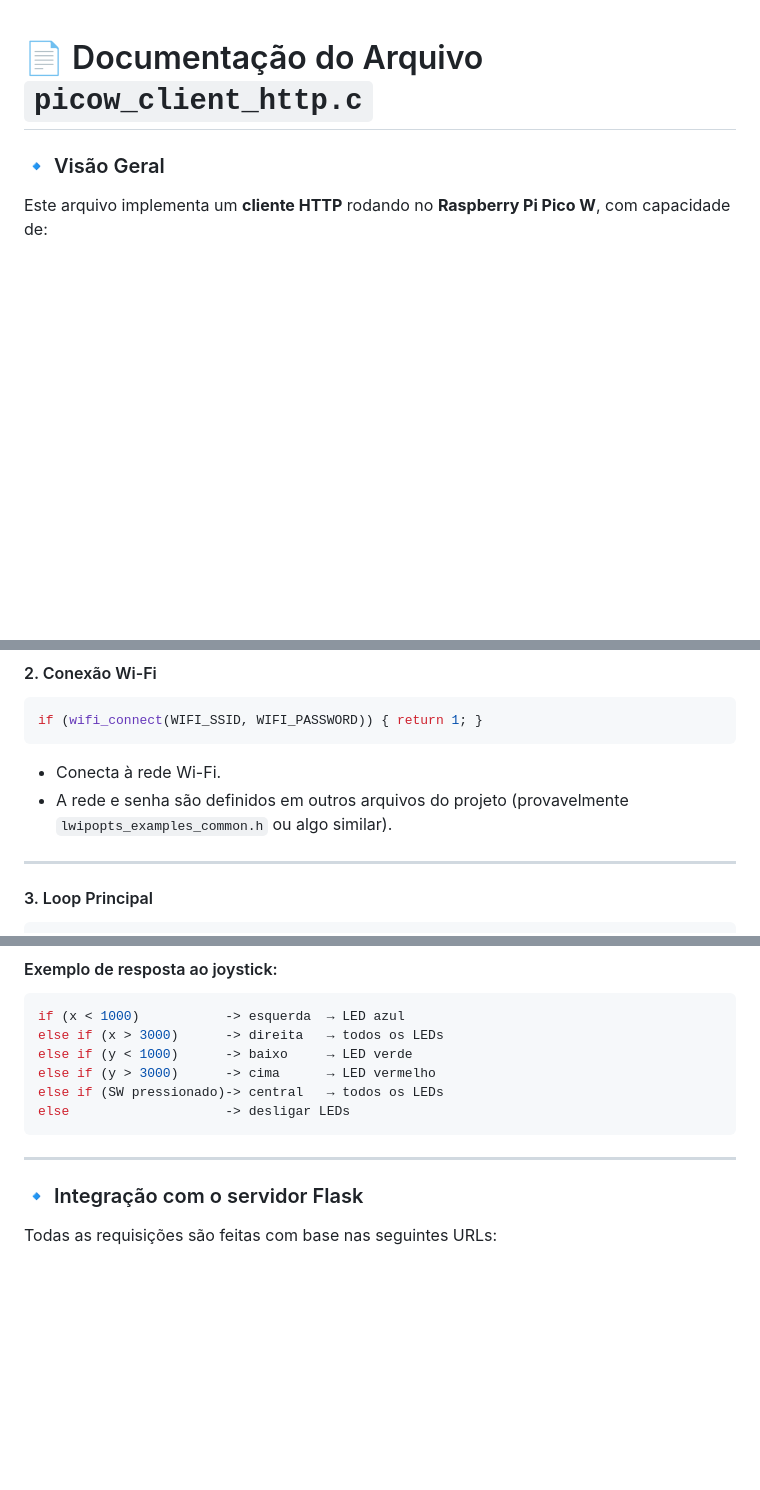
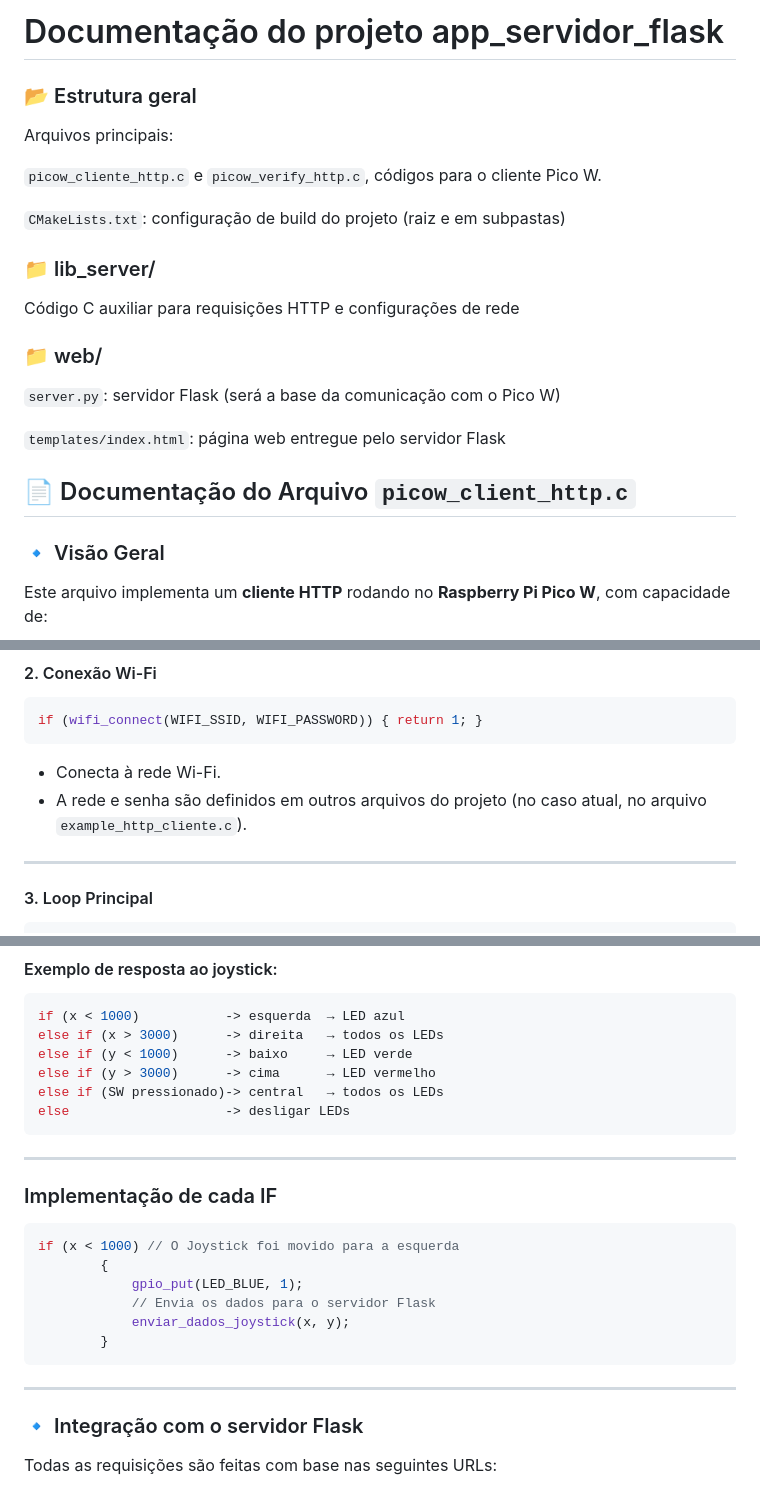
Before and after one commit to mister-rafael/praticas_embarcatech, a Markdown page: pico_multiprojetos/app_servidor_flask/Readme.md, 3 parts joined by grey strips. GitHub-like rendering; blank space fills up the shorter version.

````diff
--- a/pico_multiprojetos/app_servidor_flask/Readme.md
+++ b/pico_multiprojetos/app_servidor_flask/Readme.md
@@ -1,6 +1,24 @@
+# Documentação do projeto app_servidor_flask
+### 📂 Estrutura geral
+Arquivos principais:
+
+`picow_cliente_http.c` e `picow_verify_http.c`, códigos para o cliente Pico W.
+
+`CMakeLists.txt`: configuração de build do projeto (raiz e em subpastas)
+
+### 📁 lib_server/
+
+Código C auxiliar para requisições HTTP e configurações de rede
+
+### 📁 web/
+
+`server.py`: servidor Flask (será a base da comunicação com o Pico W)
+
+`templates/index.html`: página web entregue pelo servidor Flask
 
 
-# 📄 Documentação do Arquivo `picow_client_http.c`
+
+## 📄 Documentação do Arquivo `picow_client_http.c`
 
 ### 🔹 Visão Geral
 
@@ -111,7 +129,7 @@ if (wifi_connect(WIFI_SSID, WIFI_PASSWORD)) { return 1; }
 ```
 
 * Conecta à rede Wi-Fi.
-* A rede e senha são definidos em outros arquivos do projeto (provavelmente `lwipopts_examples_common.h` ou algo similar).
+* A rede e senha são definidos em outros arquivos do projeto (no caso atual, no arquivo `example_http_cliente.c`).
 
 ---
 
@@ -159,7 +177,17 @@ else                    -> desligar LEDs
 ```
 
 ---
+### Implementação de cada IF
+```c
+if (x < 1000) // O Joystick foi movido para a esquerda
+        {
+            gpio_put(LED_BLUE, 1);
+            // Envia os dados para o servidor Flask
+            enviar_dados_joystick(x, y);
+        }
+```
 
+---
 ### 🔹 Integração com o servidor Flask
 
 Todas as requisições são feitas com base nas seguintes URLs:
````
Also changed, not shown: other parts of pico_multiprojetos/app_servidor_flask/Readme.md (+85 -1 lines).
